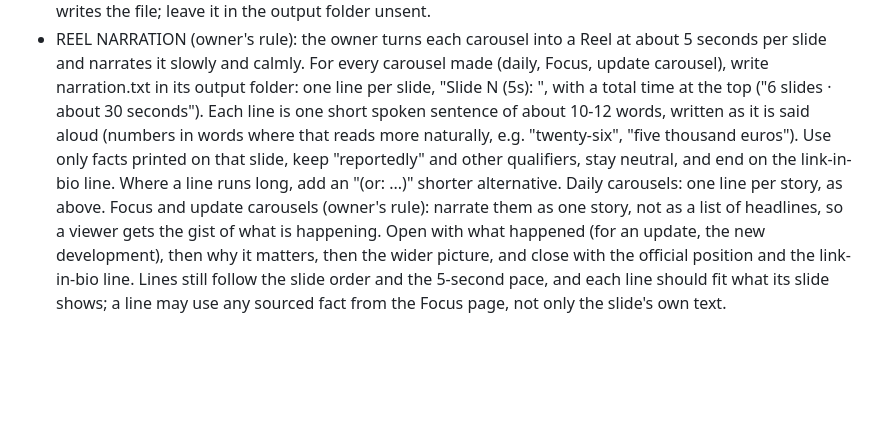
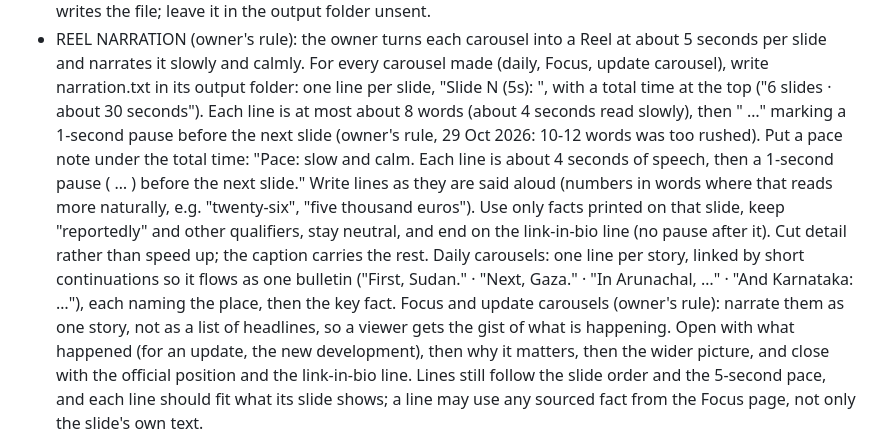
Before and after one commit to resistancedaily/resistancedaily.github.io, a Markdown page: ROUTINE.md, the part around the change. Drawn GitHub-style; blank space fills up the shorter version.

Commit message:
Routine: shorter Reel narration lines (about 8 words) with a pause after each story
Co-Authored-By: Claude Opus 5.5 <noreply@anthropic.com>
Claude-Session: https://claude.ai/code/session_01AEnF8n14MYb4i1LfNvPre8

```diff
--- a/ROUTINE.md
+++ b/ROUTINE.md
@@ -221,11 +221,14 @@ Keep the ORIGINAL text-led style. 6 slides, 1080×1350.
 - REEL NARRATION (owner's rule): the owner turns each carousel into a Reel at about 5 seconds per slide and narrates
   it slowly and calmly. For every carousel made (daily, Focus, update carousel), write narration.txt in its output
   folder: one line per slide, "Slide N (5s): <line>", with a total time at the top ("6 slides · about 30 seconds").
-  Each line is one short spoken sentence of about 10-12 words, written as it is said aloud (numbers in words where
-  that reads more naturally, e.g. "twenty-six", "five thousand euros"). Use only facts printed on that slide, keep
-  "reportedly" and other qualifiers, stay neutral, and end on the link-in-bio line. Where a line runs long, add an
-  "(or: ...)" shorter alternative.
-  Daily carousels: one line per story, as above. Focus and update carousels (owner's rule): narrate them as one
+  Each line is at most about 8 words (about 4 seconds read slowly), then " …" marking a 1-second pause before the
+  next slide (owner's rule, 29 Oct 2026: 10-12 words was too rushed). Put a pace note under the total time: "Pace:
+  slow and calm. Each line is about 4 seconds of speech, then a 1-second pause ( … ) before the next slide." Write
+  lines as they are said aloud (numbers in words where that reads more naturally, e.g. "twenty-six", "five thousand
+  euros"). Use only facts printed on that slide, keep "reportedly" and other qualifiers, stay neutral, and end on the
+  link-in-bio line (no pause after it). Cut detail rather than speed up; the caption carries the rest.
+  Daily carousels: one line per story, linked by short continuations so it flows as one bulletin ("First, Sudan." ·
+  "Next, Gaza." · "In Arunachal, …" · "And Karnataka: …"), each naming the place, then the key fact. Focus and update carousels (owner's rule): narrate them as one
   story, not as a list of headlines, so a viewer gets the gist of what is happening. Open with what happened (for
   an update, the new development), then why it matters, then the wider picture, and close with the official
   position and the link-in-bio line. Lines still follow the slide order and the 5-second pace, and each line should
```
